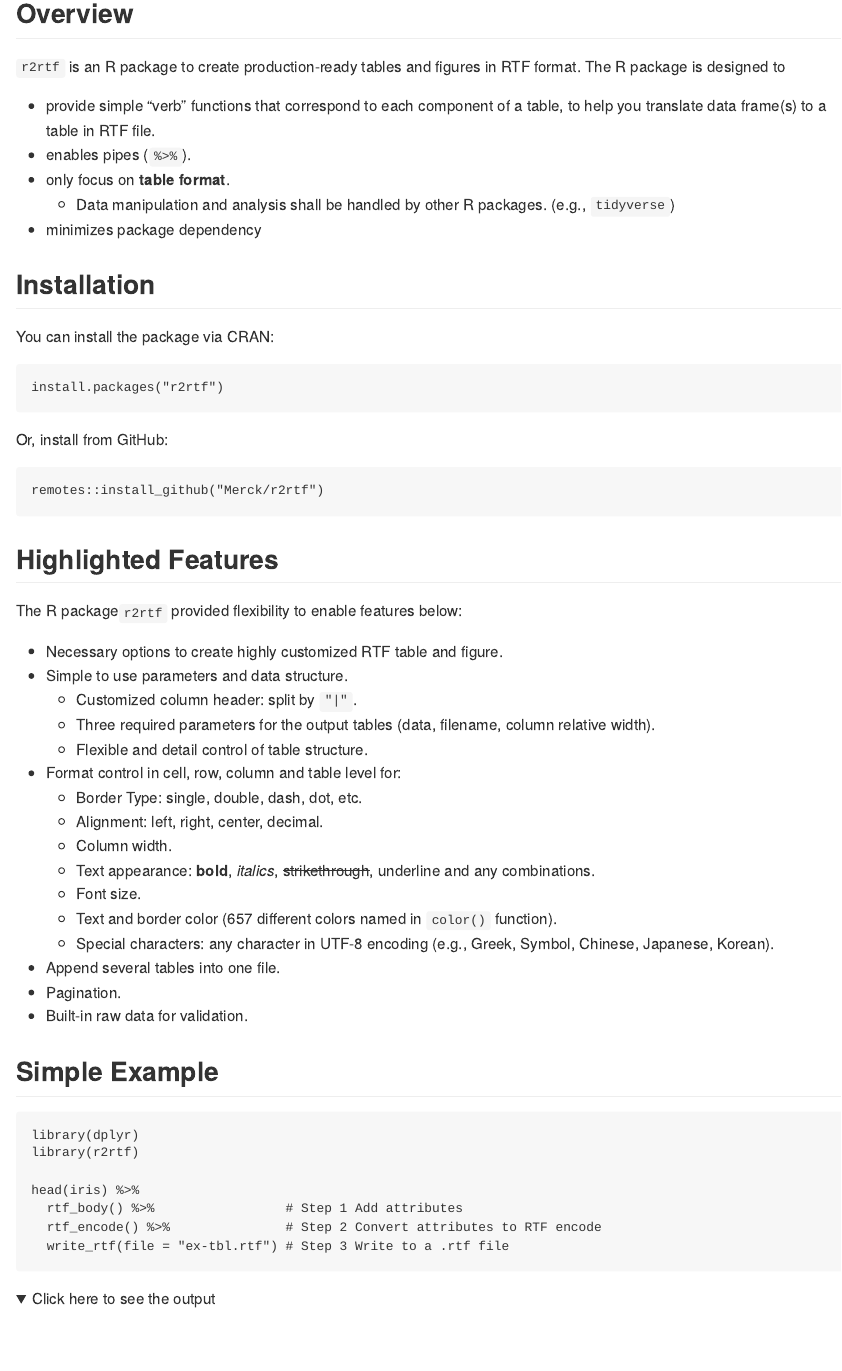
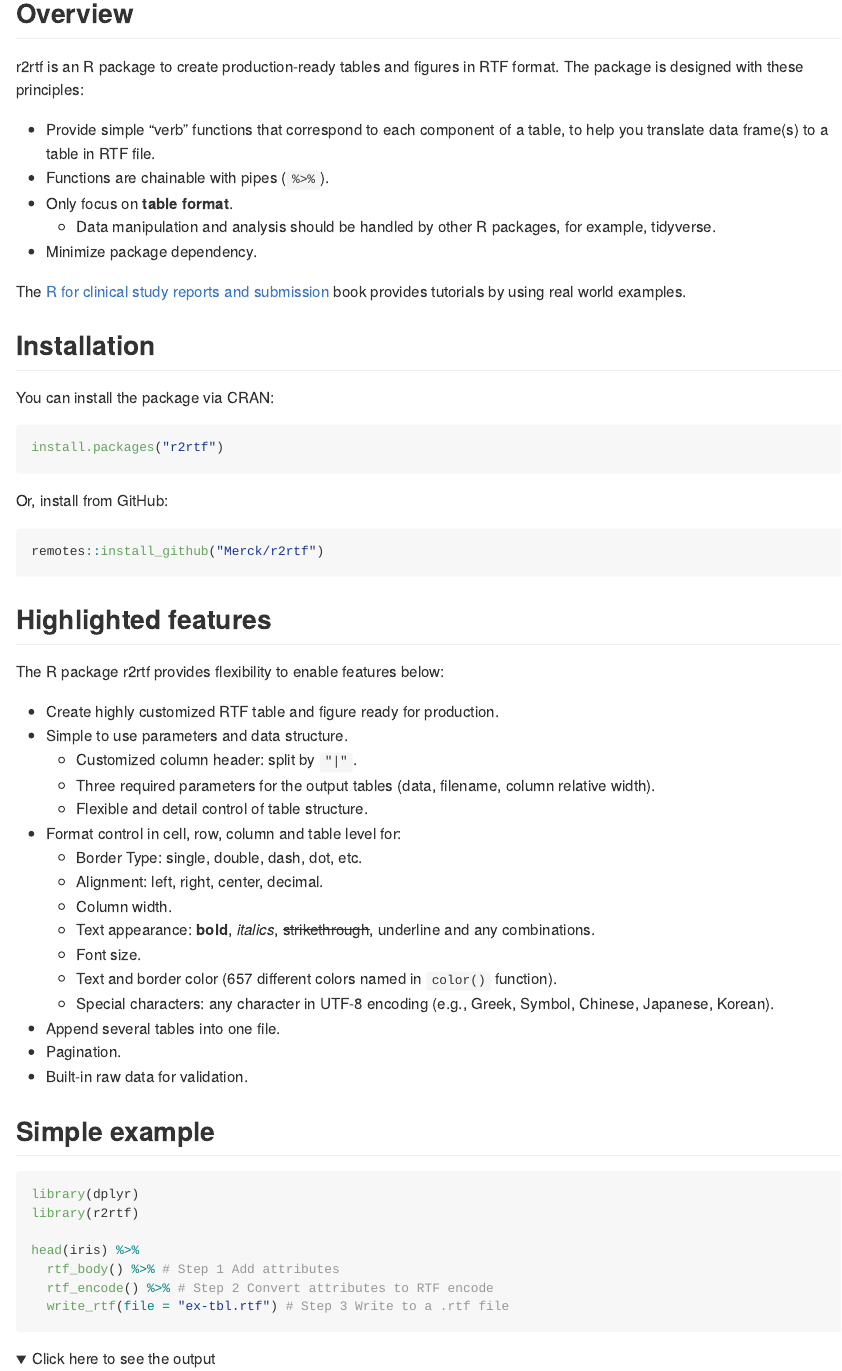
Before and after one commit to Merck/r2rtf, an R Markdown document (README.Rmd): the page in a window 1100 px wide, from 120 px down. The pictures show the output file README.md that the author committed with the source, drawn offline in the style of GitHub; folded parts are opened; badge pictures from the web are left out.

Commit message:
Add citation section and use `github_document` output format

````diff
--- a/README.Rmd
+++ b/README.Rmd
@@ -1,6 +1,8 @@
 ---
-output: md_document
+output: github_document
 ---
+
+<!-- README.md is generated from README.Rmd. Please edit that file -->
 
 # r2rtf <img src="man/figures/logo.png" align="right" width="120" />
 
@@ -22,15 +24,15 @@
 
 ## Overview
 
-`r2rtf` is an R package to create production-ready tables and figures in RTF format.
-The R package is designed to
+r2rtf is an R package to create production-ready tables and figures in RTF format.
+The package is designed with these principles:
 
-- provide simple "verb" functions that correspond to each component of a table,
+- Provide simple "verb" functions that correspond to each component of a table,
   to help you translate data frame(s) to a table in RTF file.
-- enables pipes (`%>%`).
-- only focus on **table format**.
-  + Data manipulation and analysis shall be handled by other R packages. (e.g., `tidyverse`)
-- minimizes package dependency
+- Functions are chainable with pipes (`%>%`).
+- Only focus on **table format**.
+  - Data manipulation and analysis should be handled by other R packages, for example, tidyverse.
+- Minimize package dependency.
 
 The [R for clinical study reports and submission](https://r4csr.org/) book
 provides tutorials by using real world examples.
@@ -49,28 +51,28 @@
 remotes::install_github("Merck/r2rtf")
 ```
 
-## Highlighted Features
+## Highlighted features
 
-The R package`r2rtf` provided flexibility to enable features below:
+The R package r2rtf provides flexibility to enable features below:
 
-* Create highly customized RTF table and figure ready for production.
-* Simple to use parameters and data structure.
-    + Customized column header: split by `"|"`.
-    + Three required parameters for the output tables (data, filename, column relative width).
-    + Flexible and detail control of table structure.
-* Format control in cell, row, column and table level for:
-    + Border Type: single, double, dash, dot, etc.
-    + Alignment: left, right, center, decimal.
-    + Column width.
-    + Text appearance: **bold**, *italics*, ~~strikethrough~~, underline and any combinations.
-    + Font size.
-    + Text and border color (`r length(colors())` different colors named in `color()` function).
-    + Special characters: any character in UTF-8 encoding (e.g., Greek, Symbol, Chinese, Japanese, Korean).
-* Append several tables into one file.
-* Pagination.
-* Built-in raw data for validation.
+- Create highly customized RTF table and figure ready for production.
+- Simple to use parameters and data structure.
+  - Customized column header: split by `"|"`.
+  - Three required parameters for the output tables (data, filename, column relative width).
+  - Flexible and detail control of table structure.
+- Format control in cell, row, column and table level for:
+  - Border Type: single, double, dash, dot, etc.
+  - Alignment: left, right, center, decimal.
+  - Column width.
+  - Text appearance: **bold**, *italics*, ~~strikethrough~~, underline and any combinations.
+  - Font size.
+  - Text and border color (`r length(colors())` different colors named in `color()` function).
+  - Special characters: any character in UTF-8 encoding (e.g., Greek, Symbol, Chinese, Japanese, Korean).
+- Append several tables into one file.
+- Pagination.
+- Built-in raw data for validation.
 
-## Simple Example
+## Simple example
 
 ```{r, eval = FALSE}
 library(dplyr)
````
Also changed, not shown: README.md, README.Rmd (27 more changed lines).
